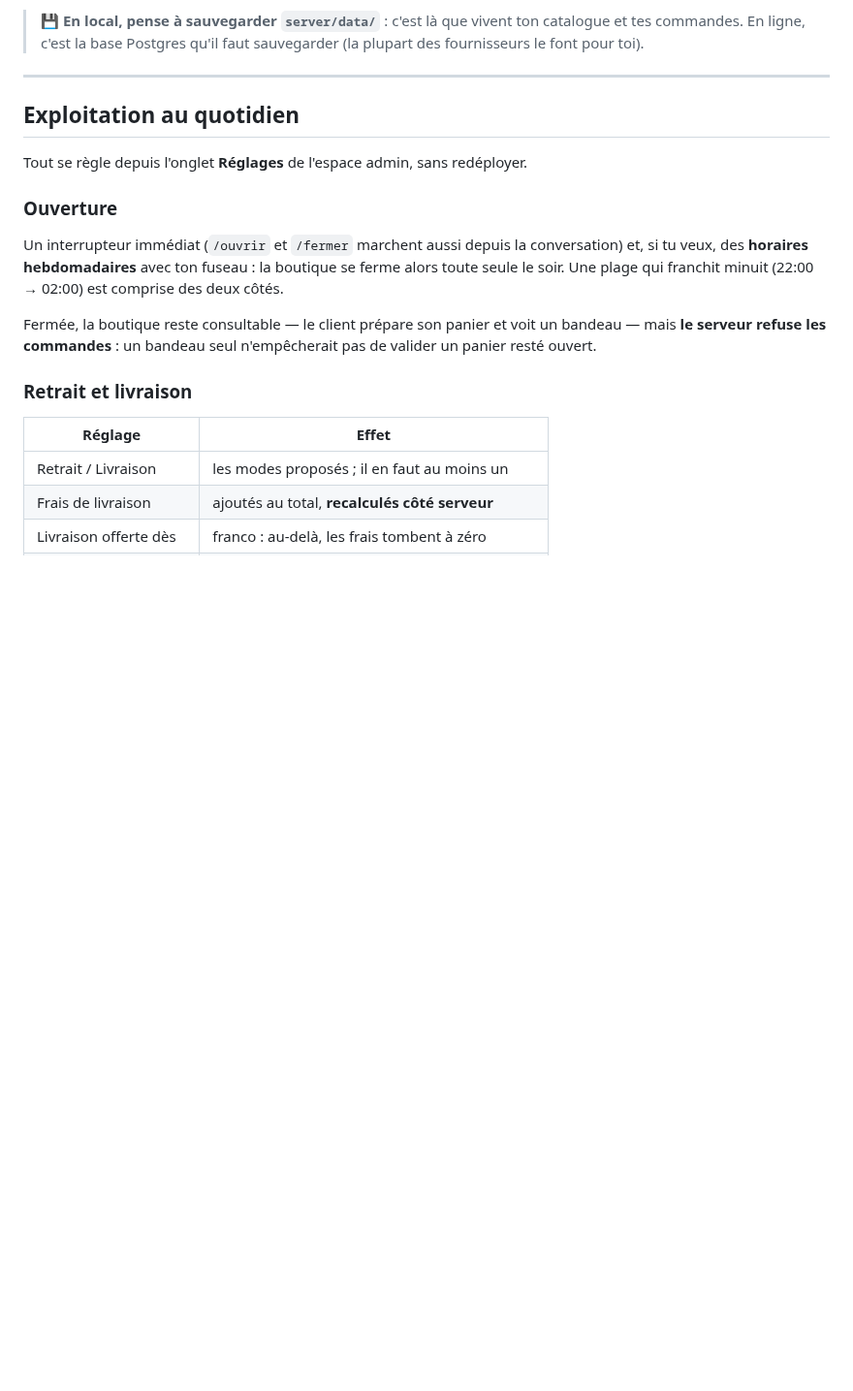
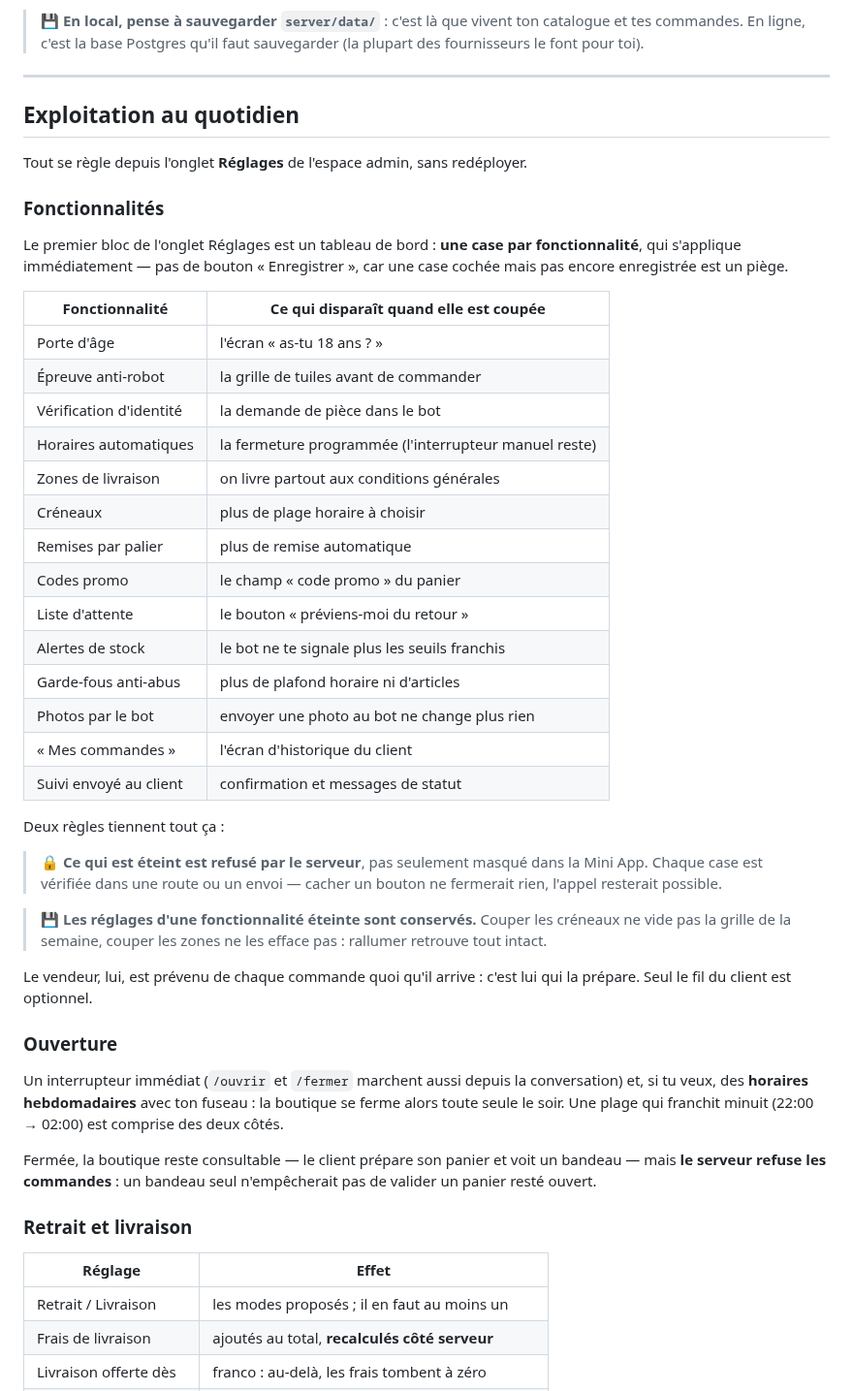
Before and after one commit to Remaums/Telegram-app, a Markdown page: README.md, the part around the change. Shown at 97% size. Rendered like a GitHub page; blank space fills up the shorter version.

```diff
--- a/README.md
+++ b/README.md
@@ -367,6 +367,42 @@ choisit — le reste du serveur ignore lequel tourne.
 
 Tout se règle depuis l'onglet **Réglages** de l'espace admin, sans redéployer.
 
+### Fonctionnalités
+
+Le premier bloc de l'onglet Réglages est un tableau de bord : **une case par
+fonctionnalité**, qui s'applique immédiatement — pas de bouton « Enregistrer »,
+car une case cochée mais pas encore enregistrée est un piège.
+
+| Fonctionnalité | Ce qui disparaît quand elle est coupée |
+|---|---|
+| Porte d'âge | l'écran « as-tu 18 ans ? » |
+| Épreuve anti-robot | la grille de tuiles avant de commander |
+| Vérification d'identité | la demande de pièce dans le bot |
+| Horaires automatiques | la fermeture programmée (l'interrupteur manuel reste) |
+| Zones de livraison | on livre partout aux conditions générales |
+| Créneaux | plus de plage horaire à choisir |
+| Remises par palier | plus de remise automatique |
+| Codes promo | le champ « code promo » du panier |
+| Liste d'attente | le bouton « préviens-moi du retour » |
+| Alertes de stock | le bot ne te signale plus les seuils franchis |
+| Garde-fous anti-abus | plus de plafond horaire ni d'articles |
+| Photos par le bot | envoyer une photo au bot ne change plus rien |
+| « Mes commandes » | l'écran d'historique du client |
+| Suivi envoyé au client | confirmation et messages de statut |
+
+Deux règles tiennent tout ça :
+
+> 🔒 **Ce qui est éteint est refusé par le serveur**, pas seulement masqué dans
+> la Mini App. Chaque case est vérifiée dans une route ou un envoi — cacher un
+> bouton ne fermerait rien, l'appel resterait possible.
+
+> 💾 **Les réglages d'une fonctionnalité éteinte sont conservés.** Couper les
+> créneaux ne vide pas la grille de la semaine, couper les zones ne les efface
+> pas : rallumer retrouve tout intact.
+
+Le vendeur, lui, est prévenu de chaque commande quoi qu'il arrive : c'est lui
+qui la prépare. Seul le fil du client est optionnel.
+
 ### Ouverture
 
 Un interrupteur immédiat (`/ouvrir` et `/fermer` marchent aussi depuis la
```
Also changed, not shown: webapp/assets/products/plasma-banana-kush.jpg (added), webapp/assets/products/plasma-bubble-gum.jpg (added), 12 other files.
